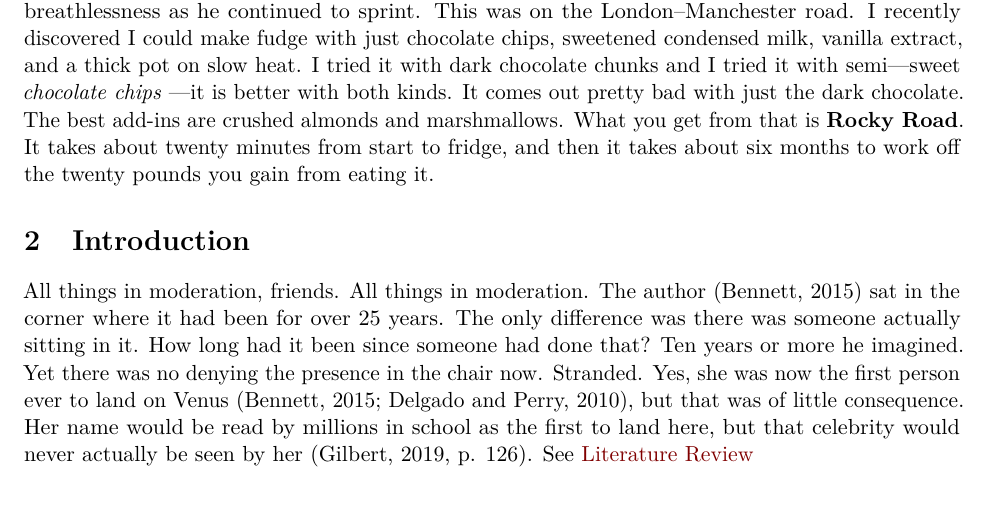
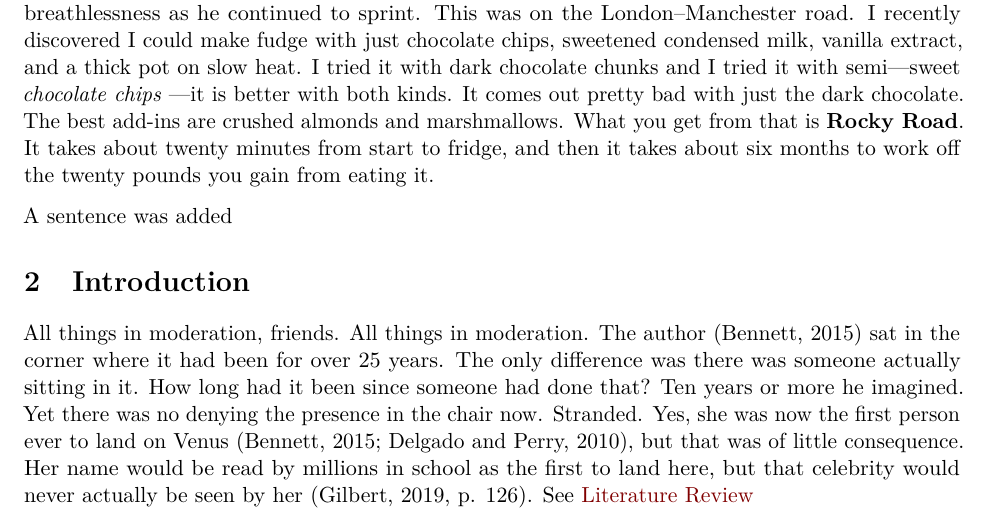
Before and after one commit to MLUNILU/rwd_workshop, an R Markdown document (journals.Rmd): part of page 1 of 5, cut so that both start at the same text. Rendered offline with R 4.5, knitr and Pandoc, then LaTeX, with nearby package versions; some code elsewhere in the file could not run offline.

Commit message:
at the end of the day

```diff
--- a/journals.Rmd
+++ b/journals.Rmd
@@ -37,6 +37,8 @@ df <- read.csv("../data/journals.csv") %>%
 # Abstract
 
 He heard [^detail] the crack echo in the late afternoon about a mile away. His heart started racing and he bolted into a full sprint. It was not a gunshot, it was not a gunshot, he repeated under his breathlessness as he continued to sprint. This was on the London--Manchester road. I recently discovered I could make fudge with just chocolate chips, sweetened condensed milk, vanilla extract, and a thick pot on slow heat. I tried it with dark chocolate chunks and I tried it with semi---sweet *chocolate chips* ---it is better with both kinds. It comes out pretty bad with just the dark chocolate. The best add-ins are crushed almonds and marshmallows. What you get from that is **Rocky Road**. It takes about twenty minutes from start to fridge, and then it takes about six months to work off the twenty pounds you gain from eating it.
+
+A sentence was added
 
 [^detail]:Günther was his name
 
```
